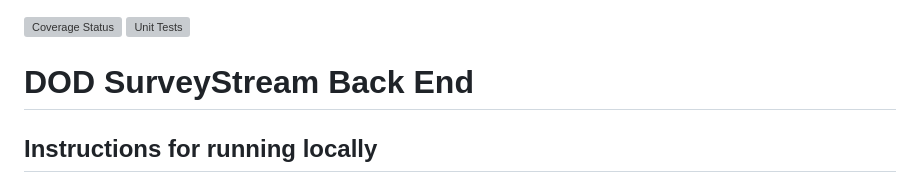
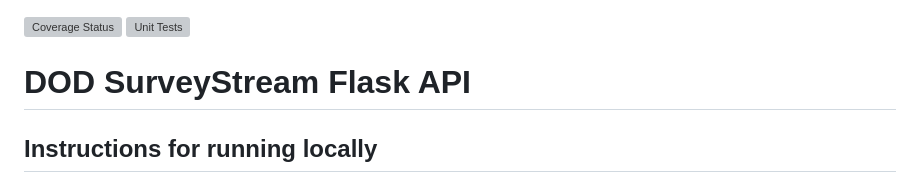
Before and after one commit to IDinsight/surveystream_flask_api, a Markdown page: README.md, the part around the change printed below. GitHub-like rendering; grey boxes are pictures that could not be loaded.

```diff
--- a/README.md
+++ b/README.md
@@ -1,7 +1,7 @@
 [![Coverage Status](https://coveralls.io/repos/github/IDinsight/dod_surveystream_flask_api/badge.svg?t=BhAQ0K)](https://coveralls.io/github/IDinsight/dod_surveystream_flask_api)
 ![Unit Tests](https://github.com/IDinsight/dod_surveystream_flask_api/actions/workflows/unittest.yml/badge.svg)
 
-# DOD SurveyStream Back End
+# DOD SurveyStream Flask API
 
 ## Instructions for running locally
 
```
Also changed, not shown: other parts of README.md (+1 -1 lines).
